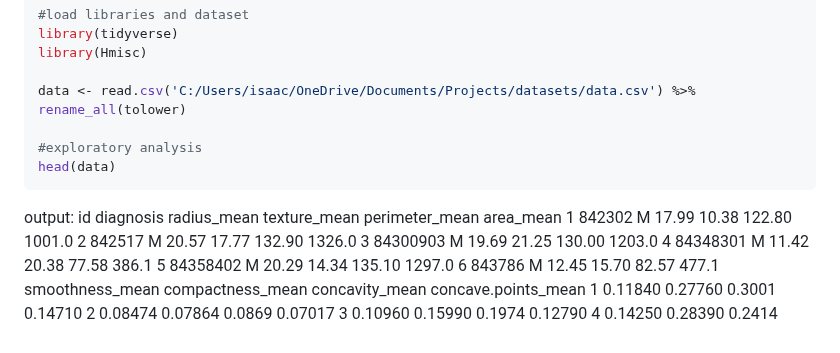
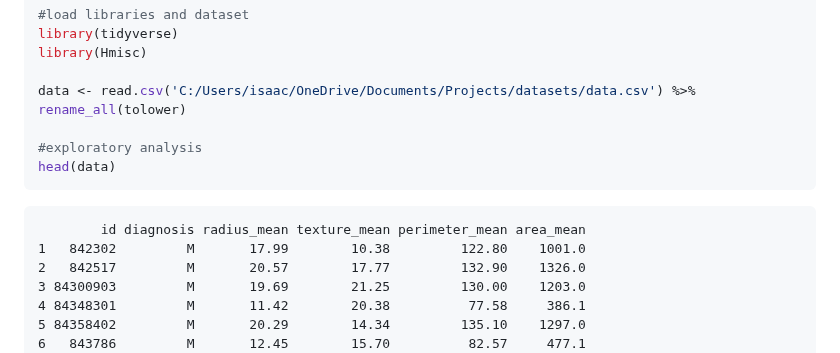
Before and after one commit to isaaclhk/Projects, a Markdown page: Quarto docs/breast_cancer_knn.md, the part around the change. Rendered like a GitHub page.

````diff
--- a/Quarto docs/breast_cancer_knn.md
+++ b/Quarto docs/breast_cancer_knn.md
@@ -67,7 +67,6 @@ data <- read.csv('C:/Users/isaac/OneDrive/Documents/Projects/datasets/data.csv')
 #exploratory analysis
 head(data)
 ```
-output:
             id diagnosis radius_mean texture_mean perimeter_mean area_mean
     1   842302         M       17.99        10.38         122.80    1001.0
     2   842517         M       20.57        17.77         132.90    1326.0
````
